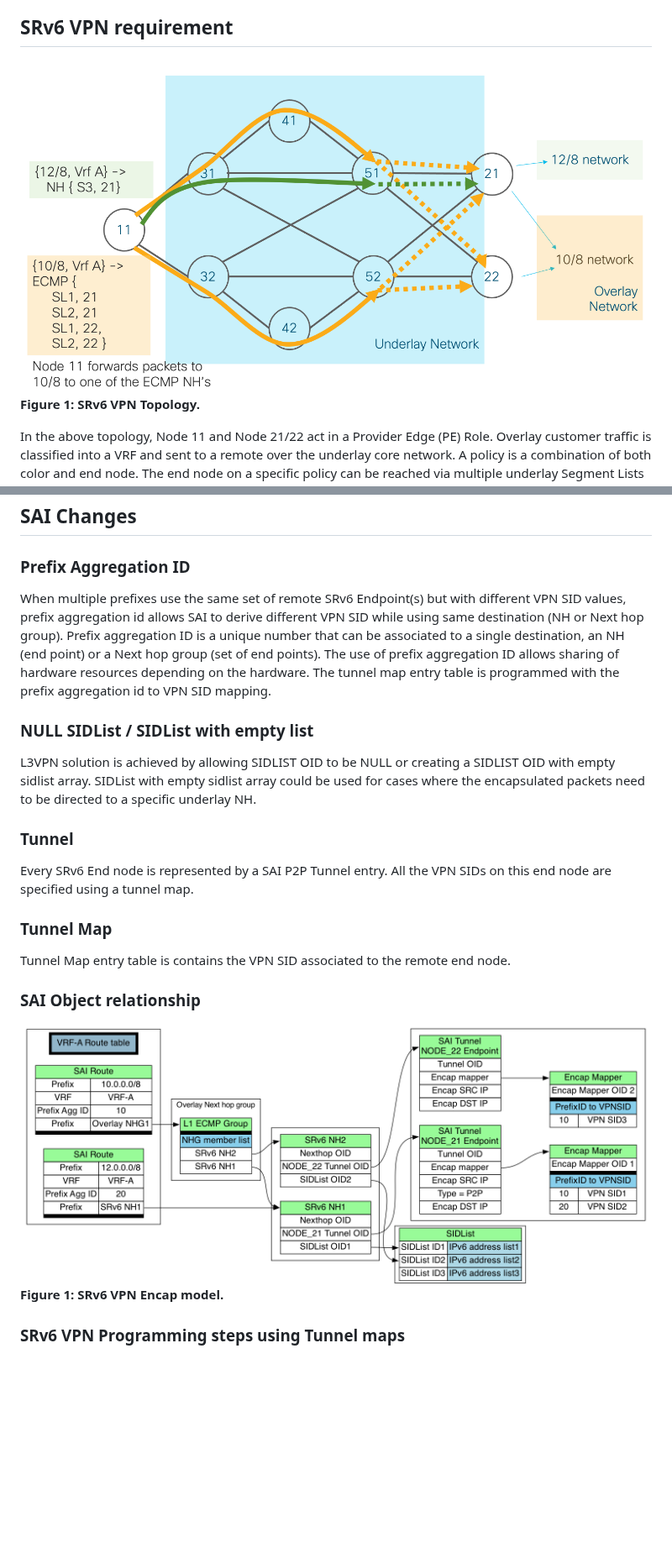
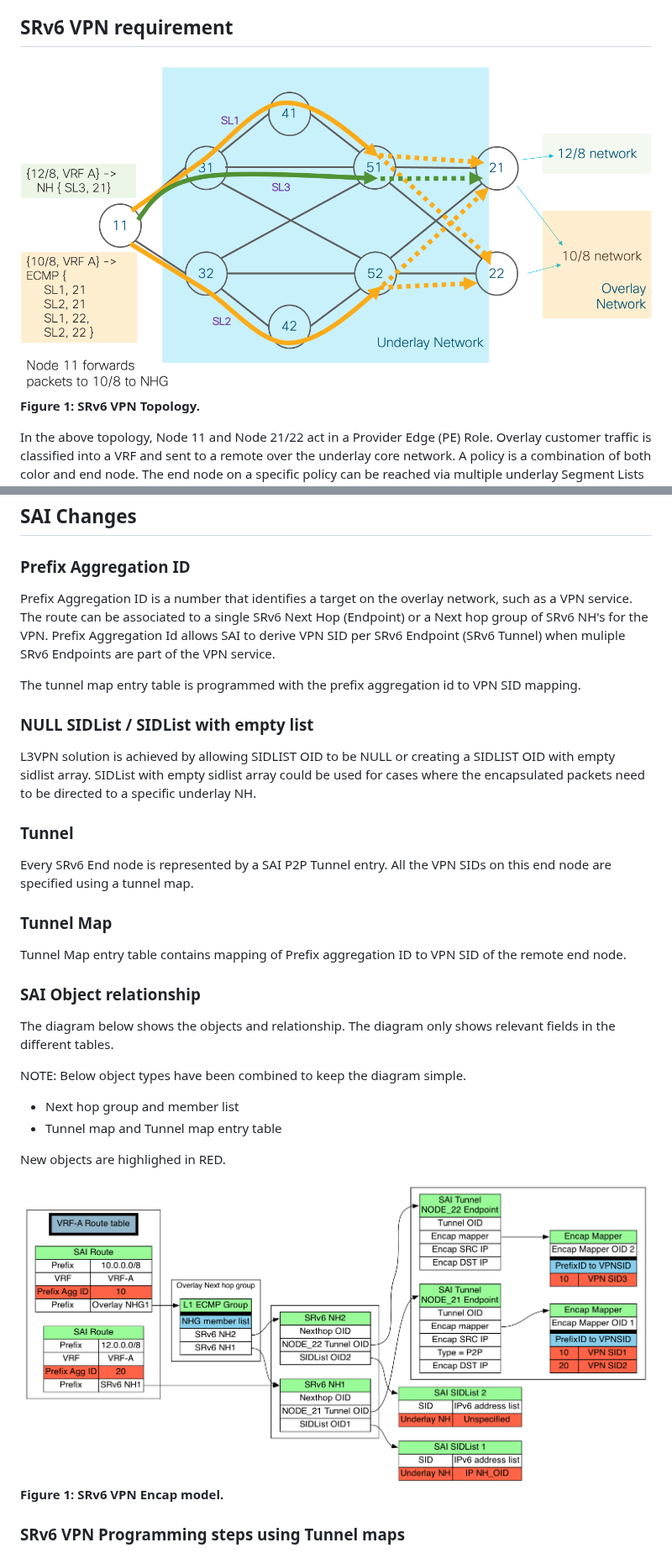
Before and after one commit to opencomputeproject/SAI, a Markdown page: doc/SAI-IPv6-Segment-Routing-VPN.md, 2 parts joined by grey strips. Shown at 84% size. GitHub-like rendering; pictures changed too: doc/figures/SRv6_topology.png, doc/figures/sai_srv6_encap_model.png; blank space fills up the shorter version.

Commit message:
Update the VPN diagram to display segment list numbers. Add color to highlight new SAI objects
---
Signed-off-by: Ramesh Santhanakrishnan <rameshms@cisco.com>

```diff
--- a/doc/SAI-IPv6-Segment-Routing-VPN.md
+++ b/doc/SAI-IPv6-Segment-Routing-VPN.md
@@ -142,8 +142,12 @@ __Figure 1: SRv6 pipeline__
 ## SAI Changes
 
 ### Prefix Aggregation ID
-When multiple prefixes use the same set of remote SRv6 Endpoint(s) but with different VPN SID values, prefix aggregation id allows SAI to derive different VPN SID while using same destination (NH or Next hop group).
-Prefix aggregation ID is a unique number that can be associated to a single destination, an NH (end point) or a Next hop group (set of end points). The use of prefix aggregation ID allows sharing of hardware resources depending on the hardware.
+Prefix Aggregation ID is a number that identifies a target on the overlay
+network, such as a VPN service. The route can be associated to a single SRv6
+Next Hop (Endpoint) or a Next hop group of SRv6 NH's for the VPN. Prefix
+Aggregation Id allows SAI to derive VPN SID per SRv6 Endpoint (SRv6 Tunnel)
+when muliple SRv6 Endpoints are part of the VPN service.
+
 The tunnel map entry table is programmed with the prefix aggregation id to VPN SID mapping.
 
 ### NULL SIDList / SIDList with empty list
@@ -154,12 +158,21 @@ SIDList with empty sidlist array could be used for cases where the encapsulated
 Every SRv6 End node is represented by a SAI P2P Tunnel entry. All the VPN SIDs on this end node are specified using a tunnel map.
 
 ### Tunnel Map
-Tunnel Map entry table is contains the VPN SID associated to the remote end node.
+Tunnel Map entry table contains mapping of Prefix aggregation ID to VPN SID of the remote end node.
 
 ### SAI Object relationship
 
+The diagram below shows the objects and relationship. The diagram only shows relevant fields in the different tables.
+
+NOTE: Below object types have been combined to keep the diagram simple.
+* Next hop group and member list
+* Tunnel map and Tunnel map entry table
+
+New objects are highlighed in RED.
+
 ![SAI SRv6 Encap model](figures/sai_srv6_encap_model.png "Figure 1: SRv6 VPN Encap model ")
 __Figure 1: SRv6 VPN Encap model.__
+
 
 ### SRv6 VPN Programming steps using Tunnel maps
 - Create SAI tunnel for end node.
```
Also changed, not shown: 1 other file.
